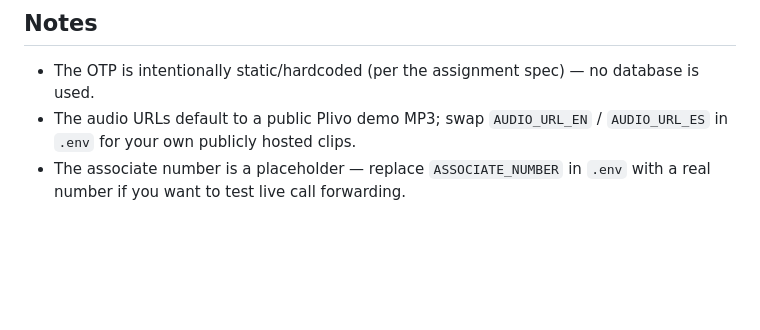
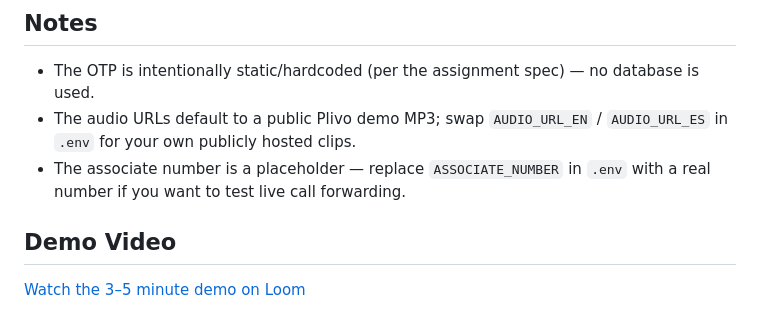
Before and after one commit to Ananya11488/plivo-ivr, a Markdown page: README.md, the part around the change. Rendered like a GitHub page; blank space fills up the shorter version.

```diff
--- a/README.md
+++ b/README.md
@@ -108,3 +108,7 @@ plivo-ivr/
   `AUDIO_URL_ES` in `.env` for your own publicly hosted clips.
 - The associate number is a placeholder — replace `ASSOCIATE_NUMBER` in
   `.env` with a real number if you want to test live call forwarding.
+
+## Demo Video
+
+[Watch the 3–5 minute demo on Loom](https://www.loom.com/share/b155cdd8a79445bd9c71e6d4b52d4c80)
```
